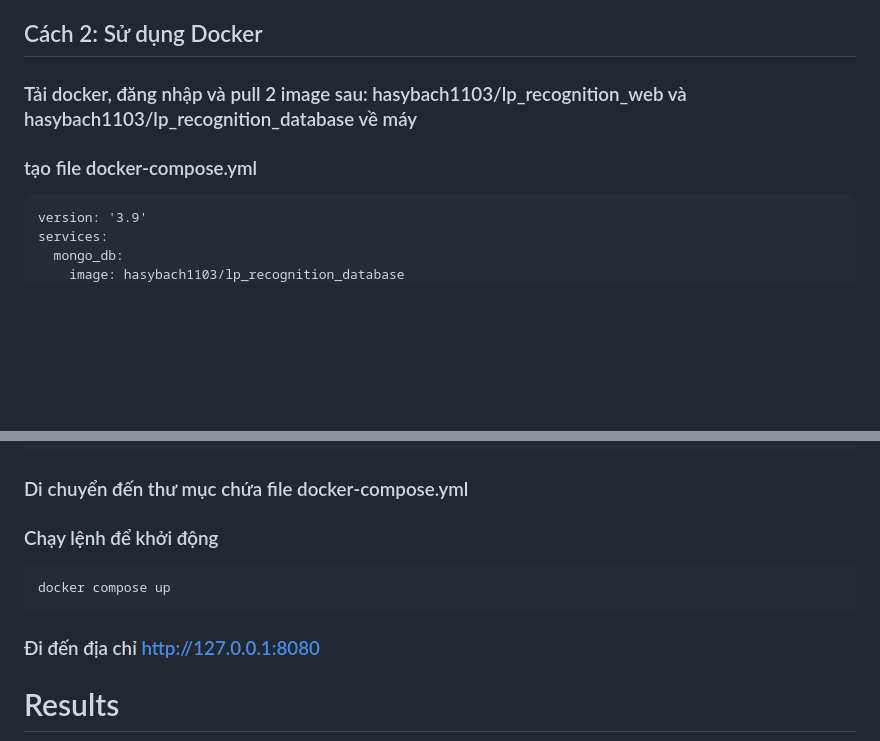
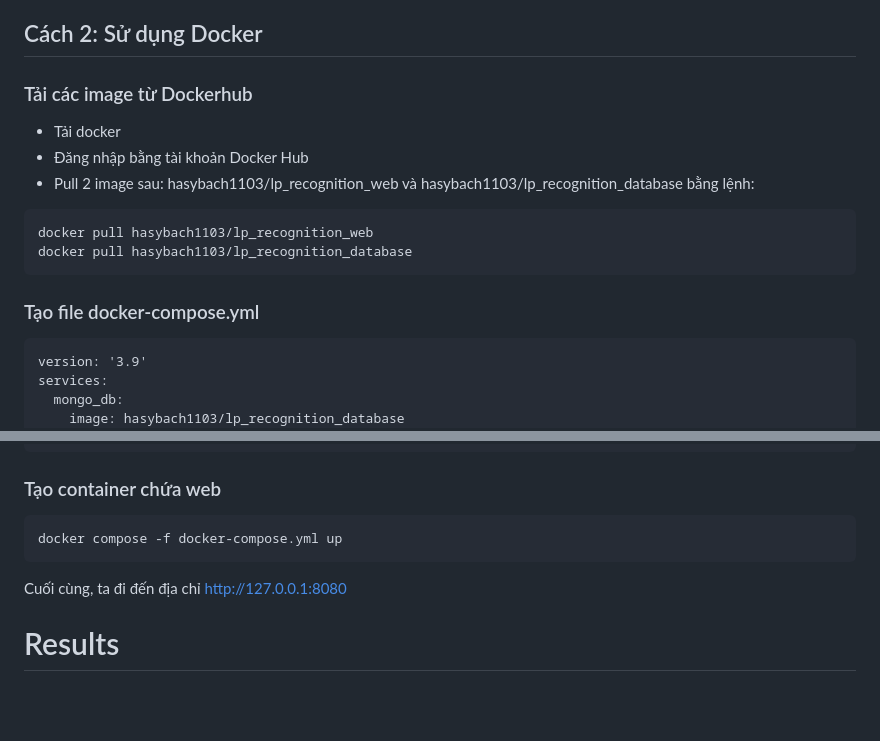
Before and after one commit to b-hundreds/LP_Recognition, a Markdown page: README.md, 2 parts joined by grey strips. Rendered like a GitHub page; blank space fills up the shorter version.

````diff
--- a/README.md
+++ b/README.md
@@ -26,9 +26,16 @@ Chú ý: biển 2 dòng sẽ được định dạng là "A-B" (A là dòng trê
 
 ## Cách 2: Sử dụng Docker
 
-### Tải docker, đăng nhập và pull 2 image sau: hasybach1103/lp_recognition_web và hasybach1103/lp_recognition_database về máy
+### Tải các image từ Dockerhub
+* Tải docker
+* Đăng nhập bằng tài khoản Docker Hub
+* Pull 2 image sau: hasybach1103/lp_recognition_web và hasybach1103/lp_recognition_database bằng lệnh:
+```
+docker pull hasybach1103/lp_recognition_web
+docker pull hasybach1103/lp_recognition_database
+```
 
-### tạo file docker-compose.yml
+### Tạo file docker-compose.yml
 
 ```
 version: '3.9'
@@ -48,14 +55,12 @@ services:
     depends_on:
       - mongo_db
 ```
-### Di chuyển đến thư mục chứa file docker-compose.yml
-
-### Chạy lệnh để khởi động
+### Tạo container chứa web
 ```
-docker compose up
+docker compose -f docker-compose.yml up
 ```
 
-### Đi đến địa chỉ http://127.0.0.1:8080
+Cuối cùng, ta đi đến địa chỉ http://127.0.0.1:8080
 
 # Results
 
````
